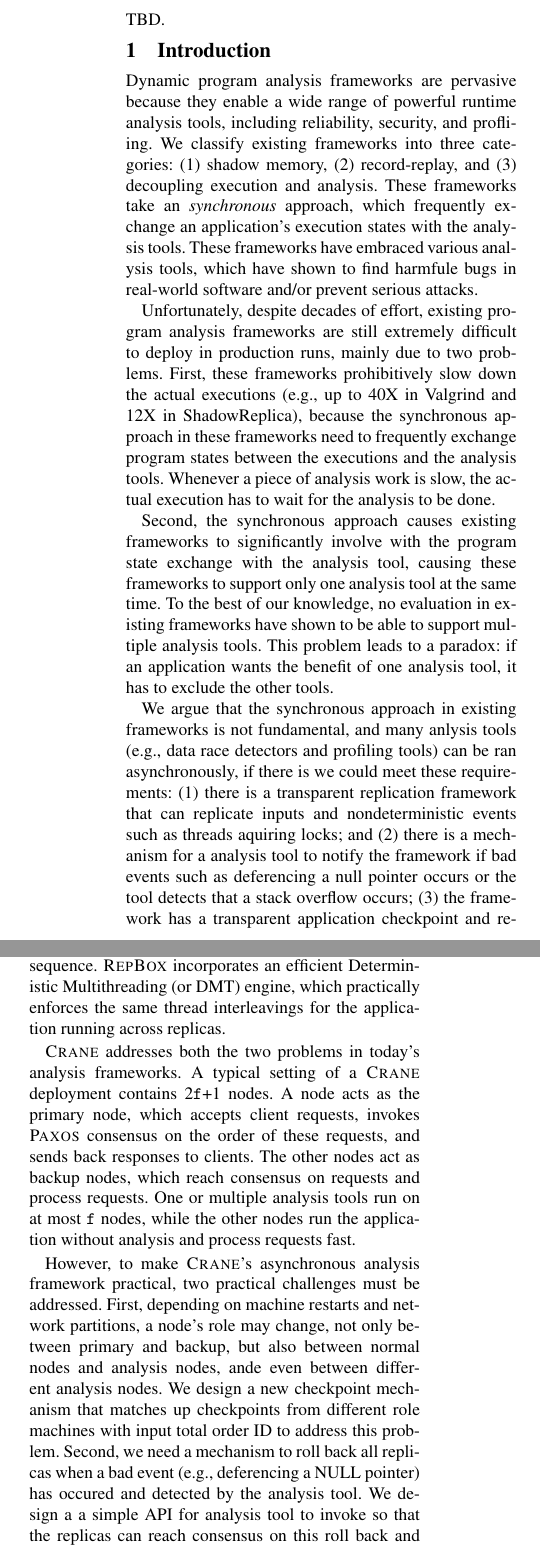
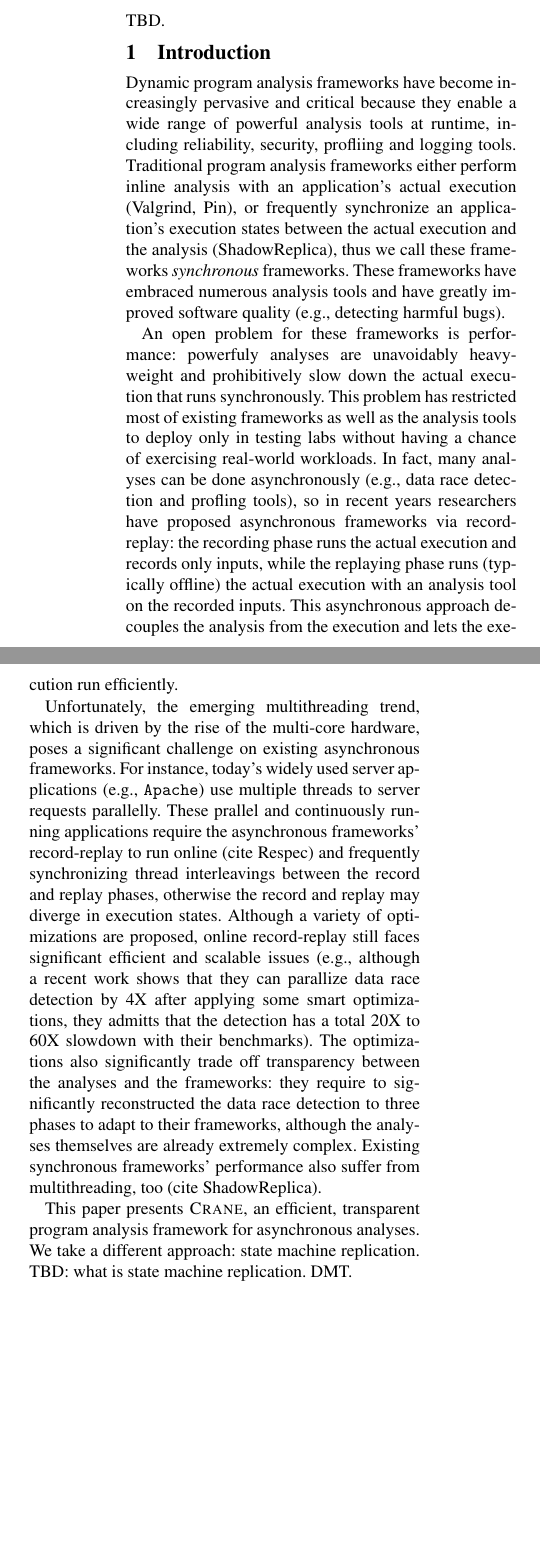
Before and after one commit to yining0417/CloudCom, a LaTeX paper (paper.tex, which reads intro.tex): two parts of the columns of page 1 of 2 before the commit and two parts of the columns of the page after it, joined at a grey line, cut so that both start at the same text, the shorter picture padded with empty space. Compiled offline with pdfLaTeX; a LaTeX package or settings file that is missing is left out.

Commit message:
New logic flow. Rewrite.

```diff
--- a/intro.tex
+++ b/intro.tex
@@ -1,15 +1,63 @@
 \section{Introduction} \label{sec:intro}
 
 
-% P1: Analysis framework is good and critical, everywhere.
-Dynamic program analysis frameworks are pervasive because they enable a wide
-range of powerful runtime analysis tools, including reliability, security, and
-profliing. We classify existing frameworks into three categories: (1) shadow
-memory, (2) record-replay, and (3) decoupling execution and analysis. These
-frameworks take an \emph{synchronous} approach, which frequently exchange an
-application's execution states with the analysis tools. These frameworks have
-embraced various analysis tools, which have shown to find harmfule bugs in
-real-world software and/or prevent serious attacks.
+
+% P1: dynamic program analysis framework is good, and traditional ones are
+% synchronous.
+Dynamic program analysis frameworks have become increasingly pervasive and
+critical because they enable a wide range of powerful analysis tools at
+runtime, including reliability, security, profliing and logging tools.
+Traditional program analysis frameworks either perform inline analysis with an
+application's actual execution (Valgrind, Pin), or frequently synchronize an
+application's execution states between the actual execution and the analysis
+(ShadowReplica), thus we call these frameworks \emph{synchronous} frameworks.
+These frameworks have embraced numerous analysis tools and have greatly
+improved software quality (\eg, detecting harmful bugs).
+
+
+% P2: But performance is bad. Async approach with record-replay.
+An open problem for these frameworks is performance: powerfuly analyses are
+unavoidably heavyweight and prohibitively slow down the actual execution that
+runs synchronously. This problem has restricted most of existing frameworks as
+well as the analysis tools to deploy only in testing labs without having a
+chance of exercising real-world workloads. In fact, many analyses can be done
+asynchronously (\eg, data race detection and profling tools), so in recent
+years researchers have proposed asynchronous frameworks via record-replay: the
+recording phase runs the actual execution and records only inputs, while the
+replaying phase runs (typically offline) the actual execution with an analysis
+tool on the recorded inputs. This asynchronous approach decouples the analysis
+from the execution and lets the execution run efficiently.
+
+
+% P3: Multithreading makes record-replay bad.
+Unfortunately, the emerging multithreading trend, which is driven by the rise
+of the multi-core hardware, poses a significant challenge on existing
+asynchronous frameworks. For instance, today's widely used server applications
+(\eg, \apache) use multiple threads to server requests parallelly. These
+prallel and continuously running applications require the asynchronous
+frameworks' record-replay to run online (cite Respec) and frequently
+synchronizing thread interleavings between the record and replay phases,
+otherwise the record and replay may diverge in execution states. Although a
+variety of optimizations are proposed, online record-replay still faces
+significant efficient and scalable issues (\eg, although a recent work shows
+that they can parallize data race detection by 4X after applying some smart
+optimizations, they admitts that the detection has a total 20X to 60X slowdown
+with their benchmarks). The optimizations also significantly trade off
+transparency between the analyses and the frameworks: they require to
+significantly reconstructed the data race detection to three phases to adapt to
+their frameworks, although the analyses themselves are already extremely
+complex. Existing synchronous frameworks' performance also suffer from
+multithreading, too (cite ShadowReplica).
+
+
+% P4: Our approach. Replication. DMT. And why we are better than existing
+% replication systems: avoid shipping schedules, avoid annotations.
+This paper presents \xxx, an efficient, transparent program
+analysis framework for asynchronous analyses. We take a different approach:
+state machine replication. TBD: what is state machine replication. DMT.
+
+
+% P5: A practical challenge. Transparent checkpoint.
 
 
 
@@ -27,29 +75,23 @@
 % 3: need to orchest the analysis significantly, or even sacrifice guarantees.
 %   Peter Chen's: need to separate anaysis to multiple stages.
 %   TaintDroid: sacrifice control flow taint.
-Unfortunately, despite decades of effort, existing program analysis frameworks
-are still extremely difficult to deploy in production runs, mainly due to two
-problems. First, these frameworks prohibitively slow down the actual executions
-(\eg, up to 40X in Valgrind and 12X in ShadowReplica), because the synchronous
-approach in these frameworks need to frequently exchange program states between
-the executions and the analysis tools. Whenever a piece of analysis work is
-slow, the actual execution has to wait for the analysis to be done.
-
-Second, the synchronous approach causes existing frameworks to significantly
-involve with the program state exchange with the analysis tool, causing these
-frameworks to support only one analysis tool at the same time. To the best of
-our knowledge, no evaluation in existing frameworks have shown to be able to
-support multiple analysis tools. This problem leads to a paradox: if an
-application wants the benefit of one analysis tool, it has to exclude the other
-tools.
+% Unfortunately, despite decades of effort, existing program analysis
+% frameworks
+% % are still extremely difficult to deploy in production runs, mainly due to
+% two
+% % % problems. First, these frameworks prohibitively slow down the actual
+% % executions % (\eg, up to 40X in Valgrind and 12X in ShadowReplica), because
+% the % synchronous % approach in these frameworks need to frequently exchange
+% program % states between % the executions and the analysis tools. Whenever a
+% piece of % analysis work is % slow, the actual execution has to wait for the
+% analysis to be % done.
+%
+% Second, the synchronous approach causes existing frameworks to significantly
+% involve with the program state exchange with the analysis tool, causing these
+% frameworks to support only one analysis tool at the same time. To the best of
+% our knowledge, no evaluation in existing frameworks have shown to be able to
+% support multiple analysis tools. This problem leads to a paradox: if an
+% application wants the benefit of one analysis tool, it has to exclude the
+% other % tools.
 
 % P3: Why existing sync approach must fail.
-We argue that the synchronous approach in existing frameworks is not
-fundamental, and many anlysis tools (\eg, data race detectors and profiling
-tools) can be ran asynchronously, if there is we could meet these
-requirements: (1) there is a transparent replication framework that can
-replicate inputs and nondeterministic events such as threads aquiring locks;
-and (2) there is a mechanism for a analysis tool to notify the framework if bad
-events such as deferencing a null pointer occurs or the tool detects that a
-stack overflow occurs; (3) the framework has a transparent application
-checkpoint and recovery feature if bad events occurs. Even for a security
@@ -71,4 +122,3 @@
 % replay).
 
 % P5: Application scope. Not for leaking analysis.
-To meet these requiremnts, this paper presents \xxx, a program analysis
@@ -81,25 +124,0 @@
-\paxos~\cite{paxos}) to ensure that a majority of the replicas agree on the
-input request sequence. \repbox incorporates an efficient Deterministic
-Multithreading (or \dmt) engine, which practically enforces the same thread
-interleavings for the application running across replicas.
-
-\xxx addresses both the two problems in today's analysis frameworks. A typical
-setting of a \xxx deployment contains 2\v{f}+1 nodes. A node acts as the
-primary node, which accepts client requests, invokes \paxos consensus on the
-order of these requests, and sends back responses to clients. The other nodes
-act as backup nodes, which reach consensus on requests and process requests.
-One or multiple analysis tools run on at most \v{f} nodes, while the other
-nodes run the application without analysis and process requests fast.
-
-However, to make \xxx's asynchronous analysis framework practical, two
-practical challenges must be addressed. First, depending on machine restarts
-and network partitions, a node's role may change, not only between primary and
-backup, but also between normal nodes and analysis nodes, ande even between
-different analysis nodes. We design a new checkpoint mechanism that matches up
-checkpoints from different role machines with input total order ID to address
-this problem. Second, we need a mechanism to roll back all replicas when a bad
-event (\eg, deferencing a NULL pointer) has occured and detected by the
-analysis tool. We design a a simple API for analysis tool to invoke so that the
-replicas can reach consensus on this roll back and act consistently.
-
-To verify that \xxx's asynchronous approach is feasible, we have evaluated
--- a/paper.tex
+++ b/paper.tex
@@ -93,7 +93,7 @@
 
 \newcommand{\xxx}{\mbox{\textsc{Crane}}\xspace}
 \newcommand{\paxos}[0]{\textsc{Paxos}\xspace}
-\newcommand{\mytitle}[0]{\textbf {\paxos Made Transparent}}
+\newcommand{\mytitle}[0]{\textbf {\xxx: An Efficient and Transparent Dynamic Program Analysis Framework}}
 \newcommand{\mykeywords}[0]{State Machine Replication, Fault Tolerance, Stable Multithreading,
   Software Reliability}
 
```
Also changed, not shown: intro.tex (65 more changed lines).
